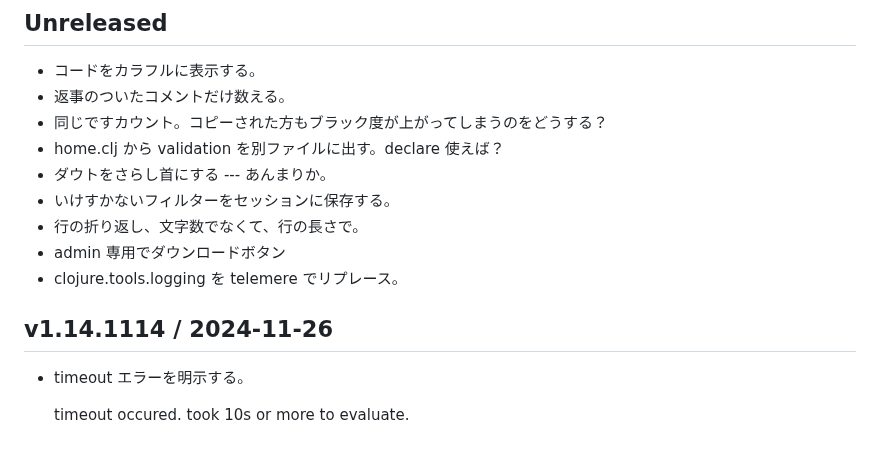
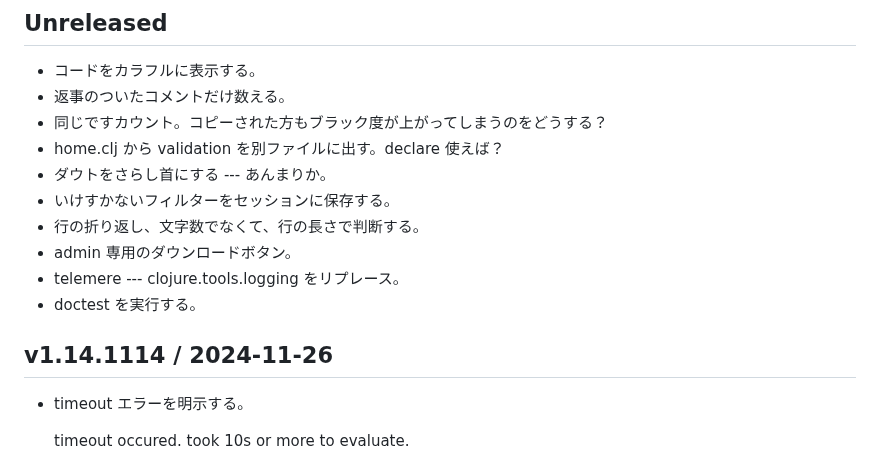
Before and after one commit to hkim0331/py99, a Markdown page: CHANGELOG.md, the part around the change. Rendered like a GitHub page.

Commit message:
refactor?

```diff
--- a/CHANGELOG.md
+++ b/CHANGELOG.md
@@ -8,12 +8,14 @@
 - home.clj から validation を別ファイルに出す。declare 使えば？
 - ダウトをさらし首にする --- あんまりか。
 - いけすかないフィルターをセッションに保存する。
-- 行の折り返し、文字数でなくて、行の長さで。
-- admin 専用でダウンロードボタン
-- clojure.tools.logging を telemere でリプレース。
+- 行の折り返し、文字数でなくて、行の長さで判断する。
+- admin 専用のダウンロードボタン。
+- telemere --- clojure.tools.logging をリプレース。
+- doctest を実行する。
 
 
 ## v1.14.1114 / 2024-11-26
+
 - timeout エラーを明示する。
 
   timeout occured. took 10s or more to evaluate.
```
